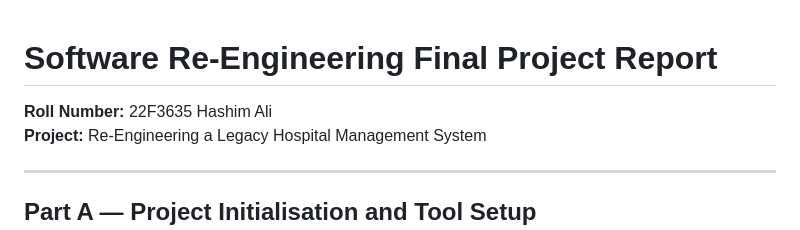
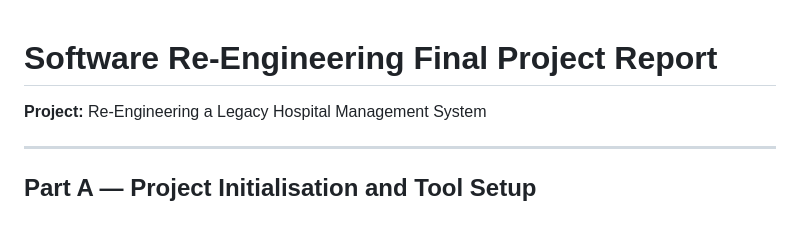
Before and after one commit to hashimaliii/Re-Engineering-a-Legacy-Hospital-Management-System-NodeJS-SonarQube-SQL, a Markdown page: SRE-Report.md, the part around the change. Rendered like a GitHub page.

```diff
--- a/SRE-Report.md
+++ b/SRE-Report.md
@@ -1,5 +1,4 @@
 # Software Re-Engineering Final Project Report
-**Roll Number:** 22F3635 Hashim Ali
 **Project:** Re-Engineering a Legacy Hospital Management System
 
 ---
```
